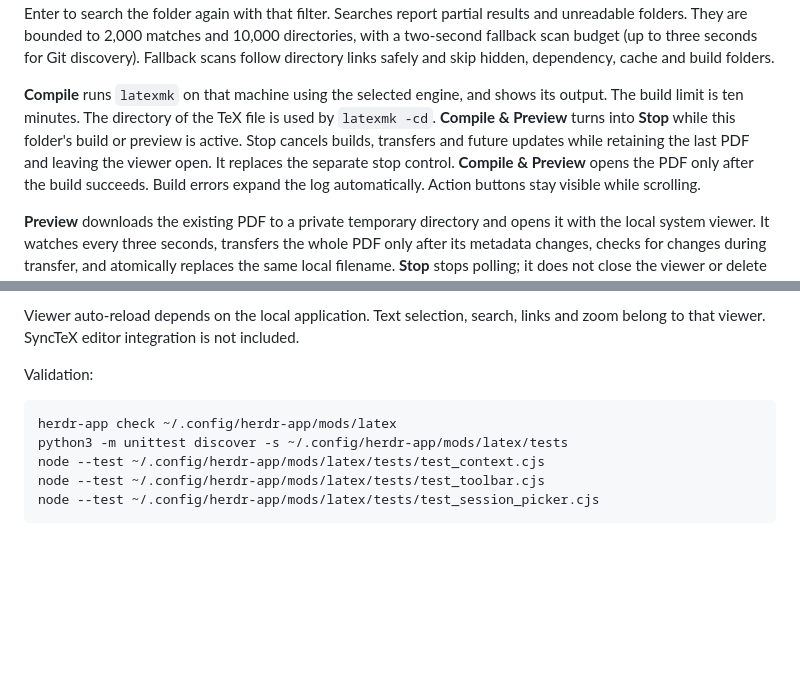
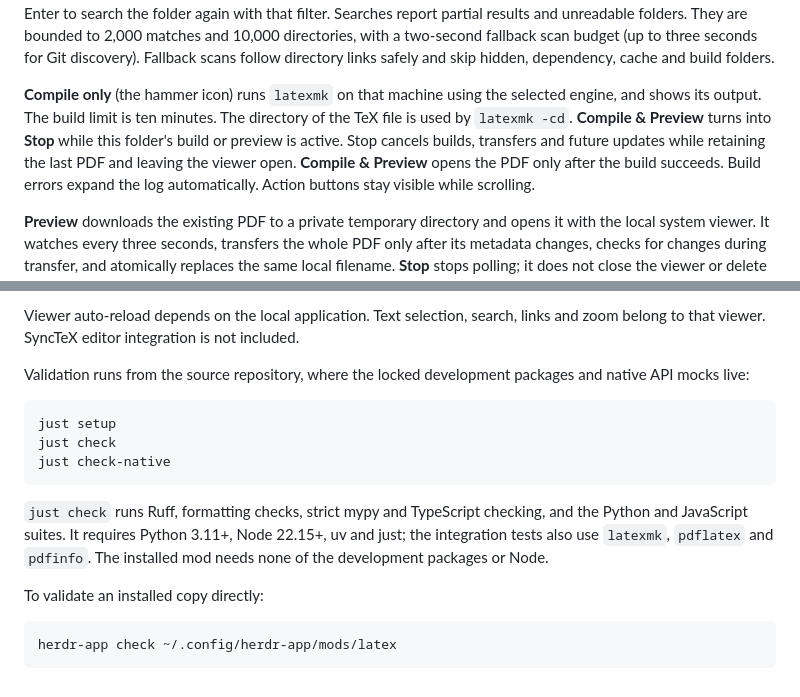
Before and after one commit to paperbenni/herdr-latex, a Markdown page: mods/latex/README.md, 2 parts joined by grey strips. Rendered like a GitHub page; blank space fills up the shorter version.

````diff
--- a/mods/latex/README.md
+++ b/mods/latex/README.md
@@ -33,12 +33,12 @@ They are bounded to 2,000 matches and 10,000 directories, with a two-second
 fallback scan budget (up to three seconds for Git discovery). Fallback scans follow
 directory links safely and skip hidden, dependency, cache and build folders.
 
-**Compile** runs `latexmk`
+**Compile only** (the hammer icon) runs `latexmk`
 on that machine using the selected engine, and shows its output. The build limit
 is ten minutes. The directory of the TeX file is used by `latexmk -cd`.
 **Compile & Preview** turns into **Stop** while this folder's build or preview is
 active. Stop cancels builds, transfers and future updates while retaining the
-last PDF and leaving the viewer open. It replaces the separate stop control.
+last PDF and leaving the viewer open.
 **Compile & Preview** opens the PDF only after the build succeeds. Build errors
 expand the log automatically. Action buttons stay visible while scrolling.
 
@@ -70,12 +70,22 @@ Herdr updates do not replace it. Only Unix remotes are supported by this version
 Viewer auto-reload depends on the local application. Text selection, search,
 links and zoom belong to that viewer. SyncTeX editor integration is not included.
 
-Validation:
+Validation runs from the source repository, where the locked development
+packages and native API mocks live:
+
+```sh
+just setup
+just check
+just check-native
+```
+
+`just check` runs Ruff, formatting checks, strict mypy and TypeScript checking,
+and the Python and JavaScript suites. It requires Python 3.11+, Node 22.15+,
+uv and just; the integration tests also use `latexmk`, `pdflatex` and `pdfinfo`.
+The installed mod needs none of the development packages or Node.
+
+To validate an installed copy directly:
 
 ```sh
 herdr-app check ~/.config/herdr-app/mods/latex
-python3 -m unittest discover -s ~/.config/herdr-app/mods/latex/tests
-node --test ~/.config/herdr-app/mods/latex/tests/test_context.cjs
-node --test ~/.config/herdr-app/mods/latex/tests/test_toolbar.cjs
-node --test ~/.config/herdr-app/mods/latex/tests/test_session_picker.cjs
 ```
````
Also changed, not shown: README.md (+7 -4 lines), RECIPE.md (+10 -9 lines), preview.png.
